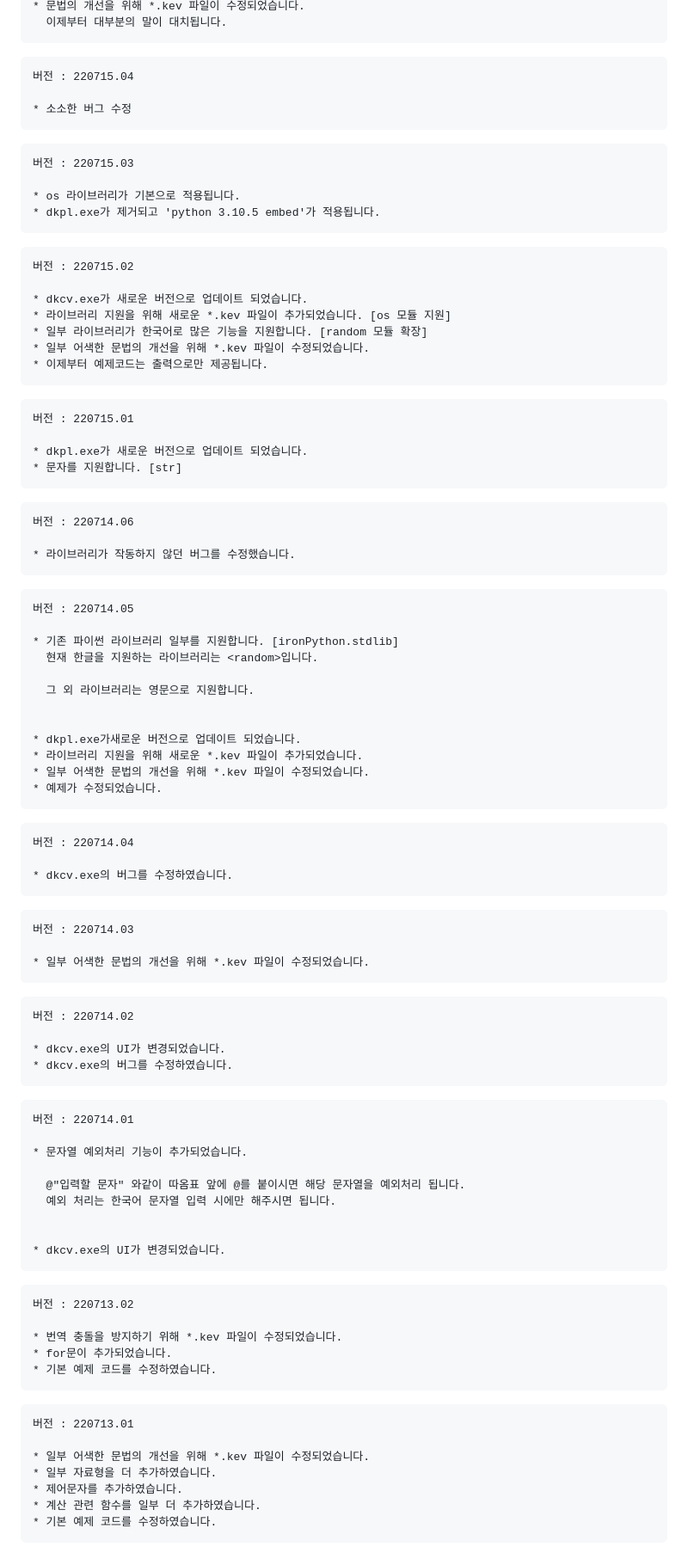
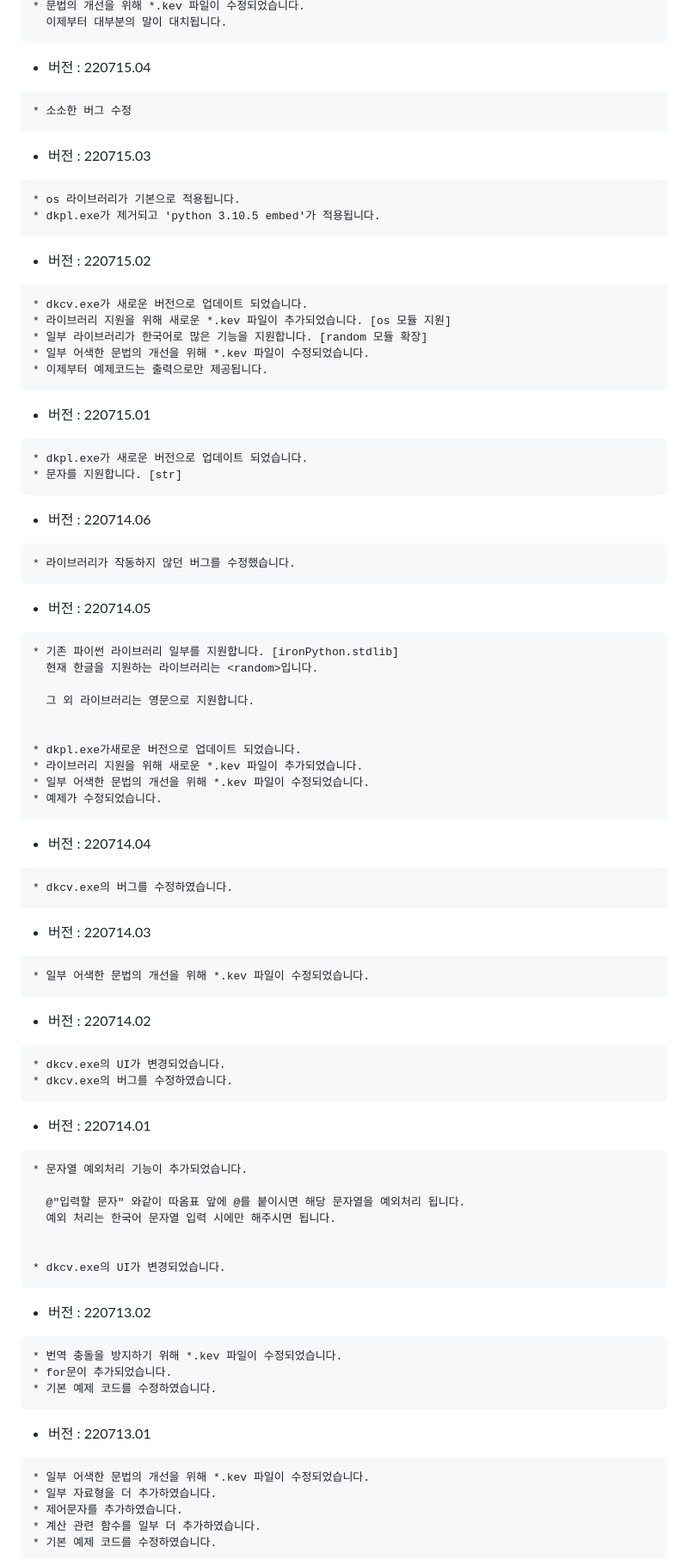
Before and after one commit to BackGwa/DoKev-legacy, a Markdown page: README.md, the part around one of its changes. Shown at 86% size. Rendered like a GitHub page.

````diff
--- a/README.md
+++ b/README.md
@@ -110,40 +115,40 @@
 * 문법의 개선을 위해 *.kev 파일이 수정되었습니다.
   이제부터 대부분의 말이 대치됩니다.
 ```
+
+* 버전 : 220715.04
 ```
-버전 : 220715.04
-
 * 소소한 버그 수정
 ```
+
+* 버전 : 220715.03
 ```
-버전 : 220715.03
-
 * os 라이브러리가 기본으로 적용됩니다.
 * dkpl.exe가 제거되고 'python 3.10.5 embed'가 적용됩니다.
 ```
+
+* 버전 : 220715.02
 ```
-버전 : 220715.02
-
 * dkcv.exe가 새로운 버전으로 업데이트 되었습니다.
 * 라이브러리 지원을 위해 새로운 *.kev 파일이 추가되었습니다. [os 모듈 지원]
 * 일부 라이브러리가 한국어로 많은 기능을 지원합니다. [random 모듈 확장]
 * 일부 어색한 문법의 개선을 위해 *.kev 파일이 수정되었습니다.
 * 이제부터 예제코드는 출력으로만 제공됩니다.
 ```
+
+* 버전 : 220715.01
 ```
-버전 : 220715.01
-
 * dkpl.exe가 새로운 버전으로 업데이트 되었습니다.
 * 문자를 지원합니다. [str]
 ```
+
+* 버전 : 220714.06
 ```
-버전 : 220714.06
-
 * 라이브러리가 작동하지 않던 버그를 수정했습니다.
 ```
+
+* 버전 : 220714.05
 ```
-버전 : 220714.05
-
 * 기존 파이썬 라이브러리 일부를 지원합니다. [ironPython.stdlib]
   현재 한글을 지원하는 라이브러리는 <random>입니다.
 
@@ -155,25 +160,25 @@
 * 일부 어색한 문법의 개선을 위해 *.kev 파일이 수정되었습니다.
 * 예제가 수정되었습니다.
 ```
+
+* 버전 : 220714.04
 ```
-버전 : 220714.04
-
 * dkcv.exe의 버그를 수정하였습니다.
 ```
+
+* 버전 : 220714.03
 ```
-버전 : 220714.03
-
 * 일부 어색한 문법의 개선을 위해 *.kev 파일이 수정되었습니다.
 ```
+
+* 버전 : 220714.02
 ```
-버전 : 220714.02
-
 * dkcv.exe의 UI가 변경되었습니다.
 * dkcv.exe의 버그를 수정하였습니다.
 ```
+
+* 버전 : 220714.01
 ```
-버전 : 220714.01
-
 * 문자열 예외처리 기능이 추가되었습니다.
 
   @"입력할 문자" 와같이 따옴표 앞에 @를 붙이시면 해당 문자열을 예외처리 됩니다.
@@ -182,16 +187,16 @@
 
 * dkcv.exe의 UI가 변경되었습니다.
 ```
+
+* 버전 : 220713.02
 ```
-버전 : 220713.02
-
 * 번역 충돌을 방지하기 위해 *.kev 파일이 수정되었습니다.
 * for문이 추가되었습니다.
 * 기본 예제 코드를 수정하였습니다.
 ```
+
+* 버전 : 220713.01
 ```
-버전 : 220713.01
-
 * 일부 어색한 문법의 개선을 위해 *.kev 파일이 수정되었습니다.
 * 일부 자료형을 더 추가하였습니다.
 * 제어문자를 추가하였습니다.
````
Also changed, not shown: other parts of README.md (+38 -33 lines).
